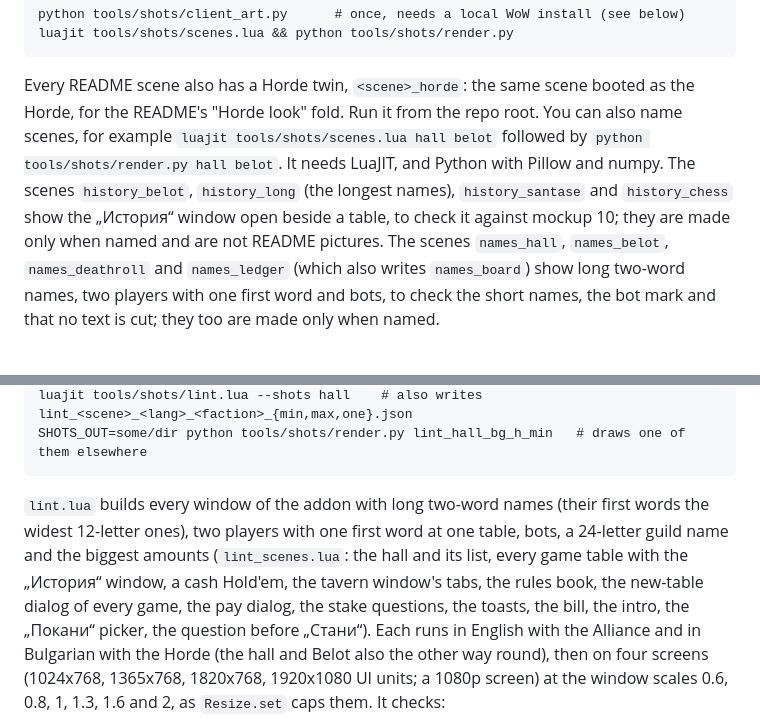
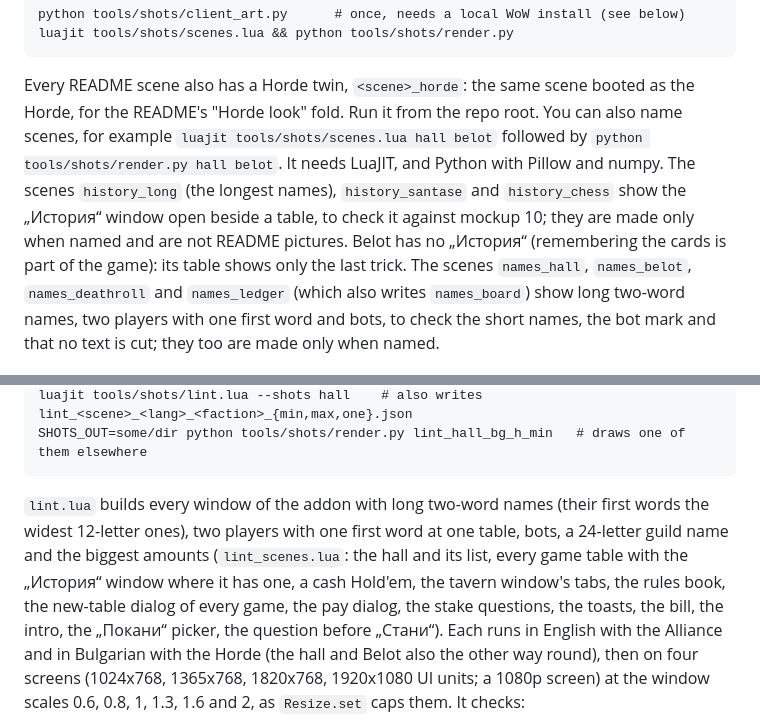
Before and after one commit to goofy5752/TavernGames, a Markdown page: tools/shots/README.md, 2 parts joined by grey strips. Rendered like a GitHub page.

```diff
--- a/tools/shots/README.md
+++ b/tools/shots/README.md
@@ -10,8 +10,9 @@ luajit tools/shots/scenes.lua && python tools/shots/render.py
 Every README scene also has a Horde twin, `<scene>_horde`: the same scene booted as the Horde, for the README's
 "Horde look" fold. Run it from the repo root. You can also name scenes, for example `luajit tools/shots/scenes.lua hall belot` followed by
 `python tools/shots/render.py hall belot`. It needs LuaJIT, and Python with Pillow and numpy.
-The scenes `history_belot`, `history_long` (the longest names), `history_santase` and `history_chess` show the „История“
-window open beside a table, to check it against mockup 10; they are made only when named and are not README pictures.
+The scenes `history_long` (the longest names), `history_santase` and `history_chess` show the „История“ window
+open beside a table, to check it against mockup 10; they are made only when named and are not README pictures. Belot has
+no „История“ (remembering the cards is part of the game): its table shows only the last trick.
 The scenes `names_hall`, `names_belot`, `names_deathroll` and `names_ledger` (which also writes `names_board`) show
 long two-word names, two players with one first word and bots, to check the short names, the bot mark and that no text
 is cut; they too are made only when named.
@@ -27,7 +28,7 @@ SHOTS_OUT=some/dir python tools/shots/render.py lint_hall_bg_h_min   # draws one
 
 `lint.lua` builds every window of the addon with long two-word names (their first words the widest 12-letter
 ones), two players with one first word at one table, bots, a 24-letter guild name and the biggest amounts (`lint_scenes.lua`: the hall and its list,
-every game table with the „История“ window, a cash Hold'em, the tavern window's tabs, the rules book, the
+every game table with the „История“ window where it has one, a cash Hold'em, the tavern window's tabs, the rules book, the
 new-table dialog of every game, the pay dialog, the stake questions, the toasts, the bill, the intro, the
 „Покани“ picker, the question before „Стани“). Each runs in English with the Alliance and in Bulgarian with
 the Horde (the hall and Belot also the other way round), then on four screens (1024x768, 1365x768, 1820x768,
```
Also changed, not shown: CHANGELOG.md (+4 -0 lines), README.md (+3 -3 lines), docs/screenshots/belot.png, docs/screenshots/belot_horde.png, docs/screenshots/settings.png, docs/screenshots/settings_horde.png, 10 other files.
